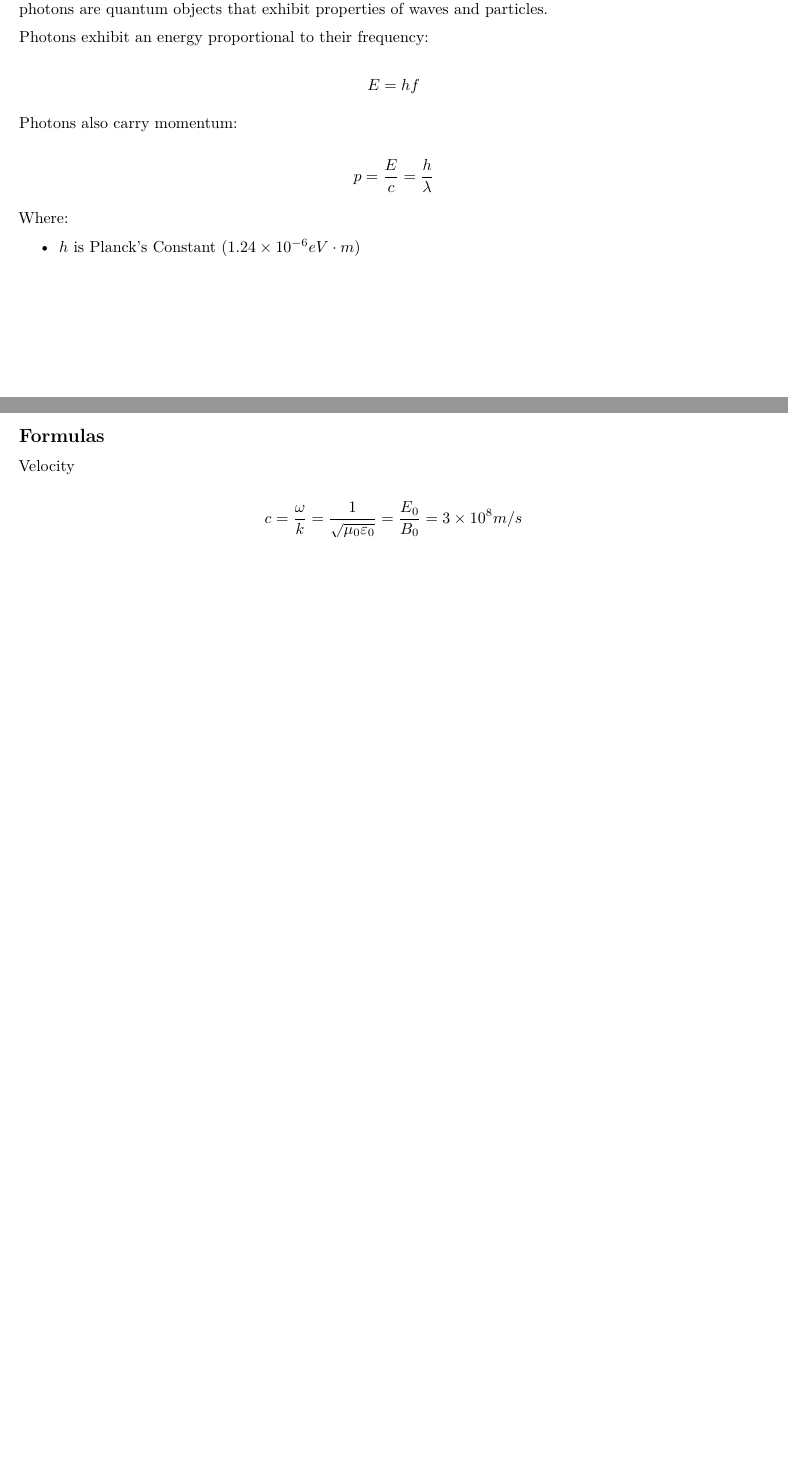
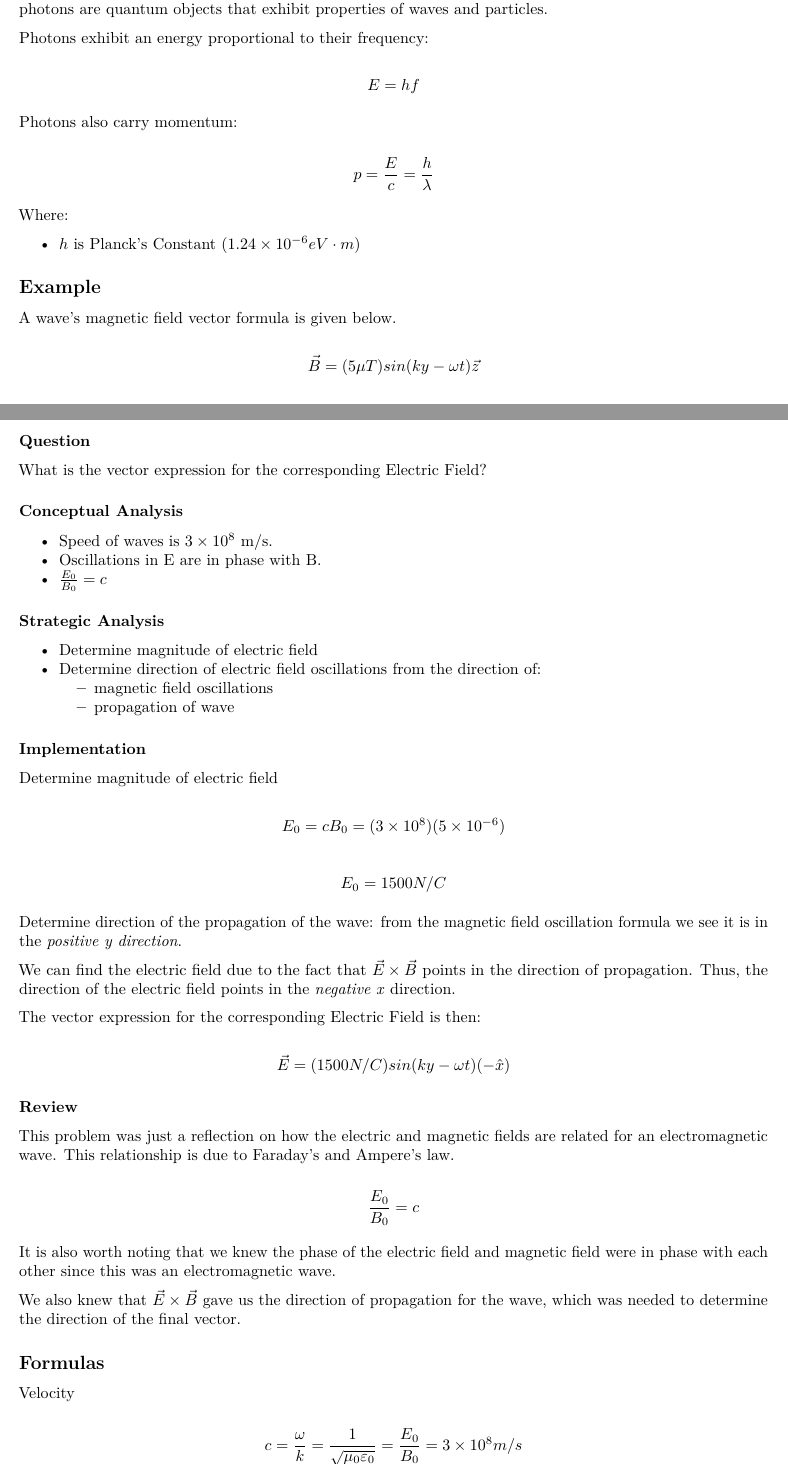
Before and after one commit to chatasma/notes, an R Markdown document (content/sem3/magnetism/EW_Properties/index.Rmd): two parts of pages 2 and 3 of 4 before the commit and two parts of pages 2 and 3 of 5 after it, joined at a grey line, cut so that both start at the same text, the shorter picture padded with empty space. Rendered offline with R 4.5, knitr and Pandoc, then LaTeX, with nearby package versions.

Commit message:
Add properties of EM worked example

```diff
--- a/content/sem3/magnetism/EW_Properties/index.Rmd
+++ b/content/sem3/magnetism/EW_Properties/index.Rmd
@@ -103,6 +103,66 @@ Where:
 
 * $h$ is Planck's Constant ($1.24 \times 10^{-6} eV \cdot m$)
 
+## Example
+
+A wave's magnetic field vector formula is given below.
+
+$$
+\vec{B} = (5 \mu T) sin ( ky - \omega t) \vec{z}
+$$
+
+### Question
+
+What is the vector expression for the corresponding Electric Field?
+
+### Conceptual Analysis
+
+* Speed of waves is $3 \times 10^{8}$ m/s.
+* Oscillations in E are in phase with B.
+* $\frac{E_{0}}{B_{0}} = c$
+
+### Strategic Analysis
+
+* Determine magnitude of electric field
+* Determine direction of electric field oscillations from the direction of:
+  * magnetic field oscillations
+  * propagation of wave
+
+### Implementation
+
+Determine magnitude of electric field
+
+$$
+E_{0} = c B_{0} = ( 3 \times 10^{8} ) ( 5 \times 10^{-6} )
+$$
+
+$$
+E_{0} = 1500 N/C
+$$
+
+Determine direction of the propagation of the wave: from the magnetic field oscillation formula we see it is in the *positive y direction*.
+
+We can find the electric field due to the fact that $\vec{E} \times \vec{B}$ points in the direction of propagation. Thus, the direction of the electric field points in the *negative x* direction.
+
+The vector expression for the corresponding Electric Field is then:
+
+$$
+\vec{E} = ( 1500 N/C ) sin ( ky - \omega t ) ( - \hat{x} )
+$$
+
+### Review
+
+This problem was just a reflection on how the electric and magnetic fields are related for an electromagnetic wave. This relationship is due to Faraday's and Ampere's law.
+
+$$
+\frac{E_{0}}{B_{0}} = c
+$$
+
+It is also worth noting that we knew the phase of the electric field and magnetic field were in phase with each other since this was an electromagnetic wave.
+
+We also knew that $\vec{E} \times \vec{B}$ gave us the direction of propagation for the wave, which was needed to determine the direction of the final vector.
+
+
 ## Formulas
 
 Velocity
```
